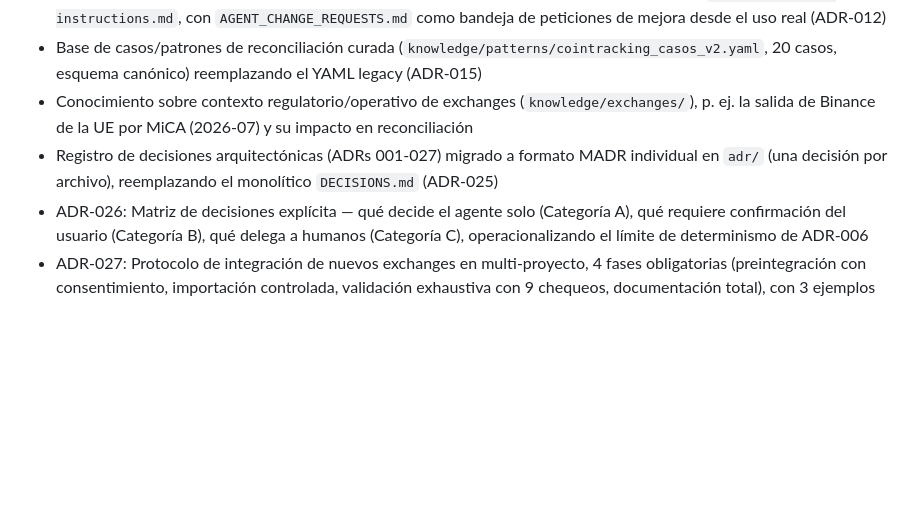
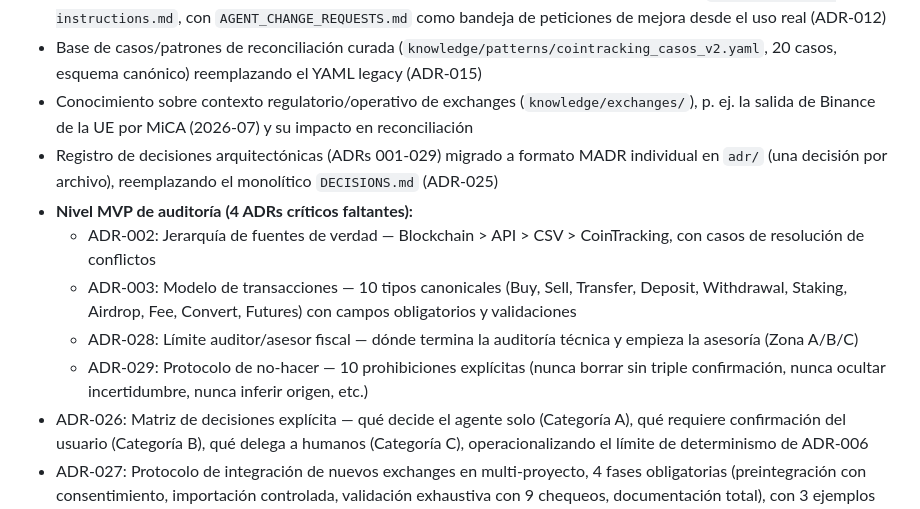
Before and after one commit to fred66sp/cointracking-expert, a Markdown page: CHANGELOG.md, the part around the change. Rendered like a GitHub page; blank space fills up the shorter version.

Commit message:
Actualizar CHANGELOG: 4 ADRs nuevos (MVP de auditoría)
Refleja:
- ADR-002 (Fuente de verdad)
- ADR-003 (Modelo de transacciones)
- ADR-028 (Límite auditor/asesor fiscal)
- ADR-029 (Protocolo de no-hacer)

Estos completaban los agujeros identificados por el análisis de ChatGPT sobre ADRs imprescindibles.

Co-Authored-By: Claude Haiku 4.5 <noreply@anthropic.com>

```diff
--- a/CHANGELOG.md
+++ b/CHANGELOG.md
@@ -16,7 +16,12 @@ Todos los cambios notables en el proyecto CoinTracking Expert se documentan en e
 - División de responsabilidades: Claude Code gestiona el agente, GitHub Copilot lo explota vía `.github/copilot-instructions.md`, con `AGENT_CHANGE_REQUESTS.md` como bandeja de peticiones de mejora desde el uso real (ADR-012)
 - Base de casos/patrones de reconciliación curada (`knowledge/patterns/cointracking_casos_v2.yaml`, 20 casos, esquema canónico) reemplazando el YAML legacy (ADR-015)
 - Conocimiento sobre contexto regulatorio/operativo de exchanges (`knowledge/exchanges/`), p. ej. la salida de Binance de la UE por MiCA (2026-07) y su impacto en reconciliación
-- Registro de decisiones arquitectónicas (ADRs 001-027) migrado a formato MADR individual en `adr/` (una decisión por archivo), reemplazando el monolítico `DECISIONS.md` (ADR-025)
+- Registro de decisiones arquitectónicas (ADRs 001-029) migrado a formato MADR individual en `adr/` (una decisión por archivo), reemplazando el monolítico `DECISIONS.md` (ADR-025)
+- **Nivel MVP de auditoría (4 ADRs críticos faltantes):**
+  - ADR-002: Jerarquía de fuentes de verdad — Blockchain > API > CSV > CoinTracking, con casos de resolución de conflictos
+  - ADR-003: Modelo de transacciones — 10 tipos canonicales (Buy, Sell, Transfer, Deposit, Withdrawal, Staking, Airdrop, Fee, Convert, Futures) con campos obligatorios y validaciones
+  - ADR-028: Límite auditor/asesor fiscal — dónde termina la auditoría técnica y empieza la asesoría (Zona A/B/C)
+  - ADR-029: Protocolo de no-hacer — 10 prohibiciones explícitas (nunca borrar sin triple confirmación, nunca ocultar incertidumbre, nunca inferir origen, etc.)
 - ADR-026: Matriz de decisiones explícita — qué decide el agente solo (Categoría A), qué requiere confirmación del usuario (Categoría B), qué delega a humanos (Categoría C), operacionalizando el límite de determinismo de ADR-006
 - ADR-027: Protocolo de integración de nuevos exchanges en multi-proyecto, 4 fases obligatorias (preintegración con consentimiento, importación controlada, validación exhaustiva con 9 chequeos, documentación total), con 3 ejemplos prácticos y 7 pendientes de automatización
 - Protocolo de diagnóstico en orden fijo para la auditoría (6 fases: cobertura → duplicados → transferencias → tipos/base de coste → purchase pool → cierre fiscal), endurecido contra falsos positivos (ADR-017)
```
